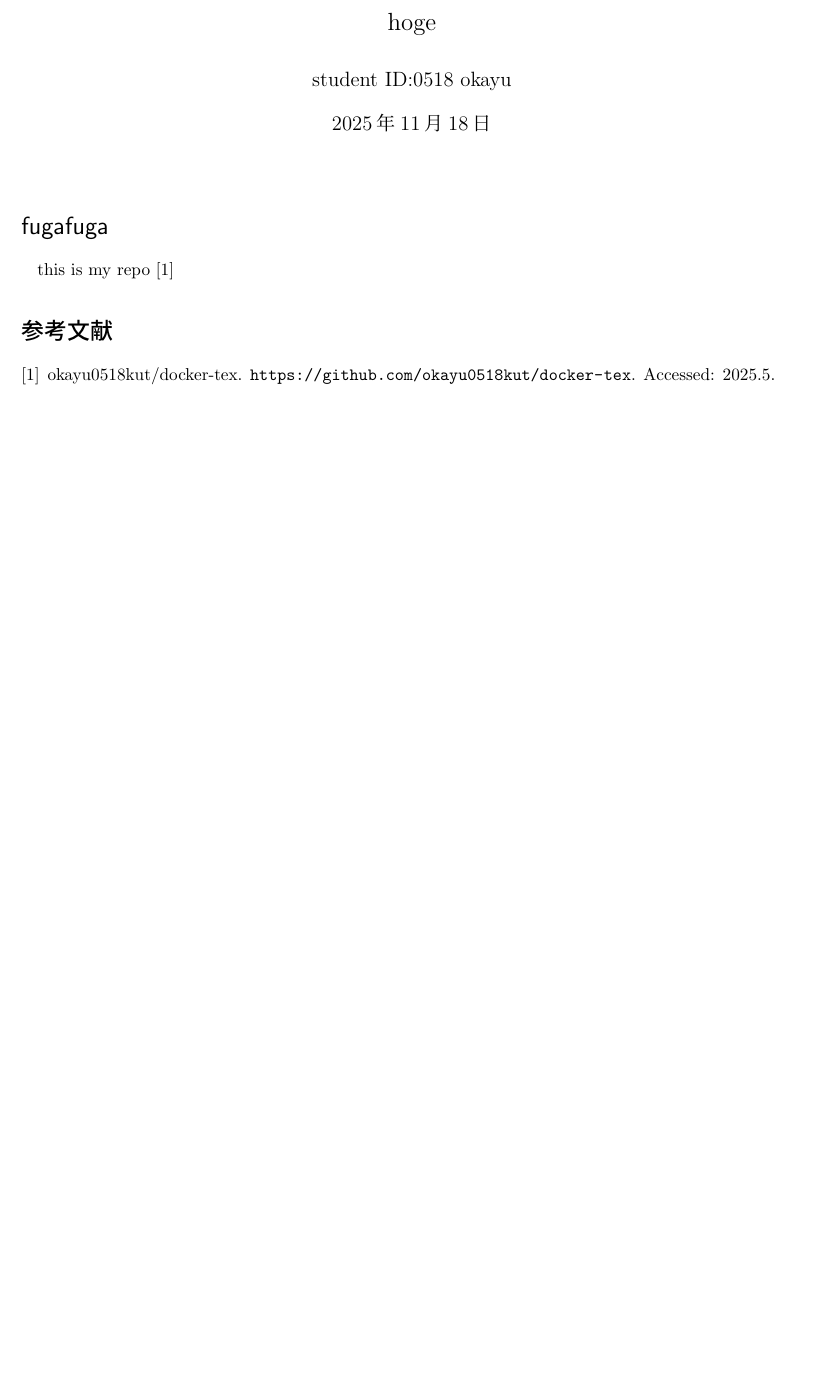
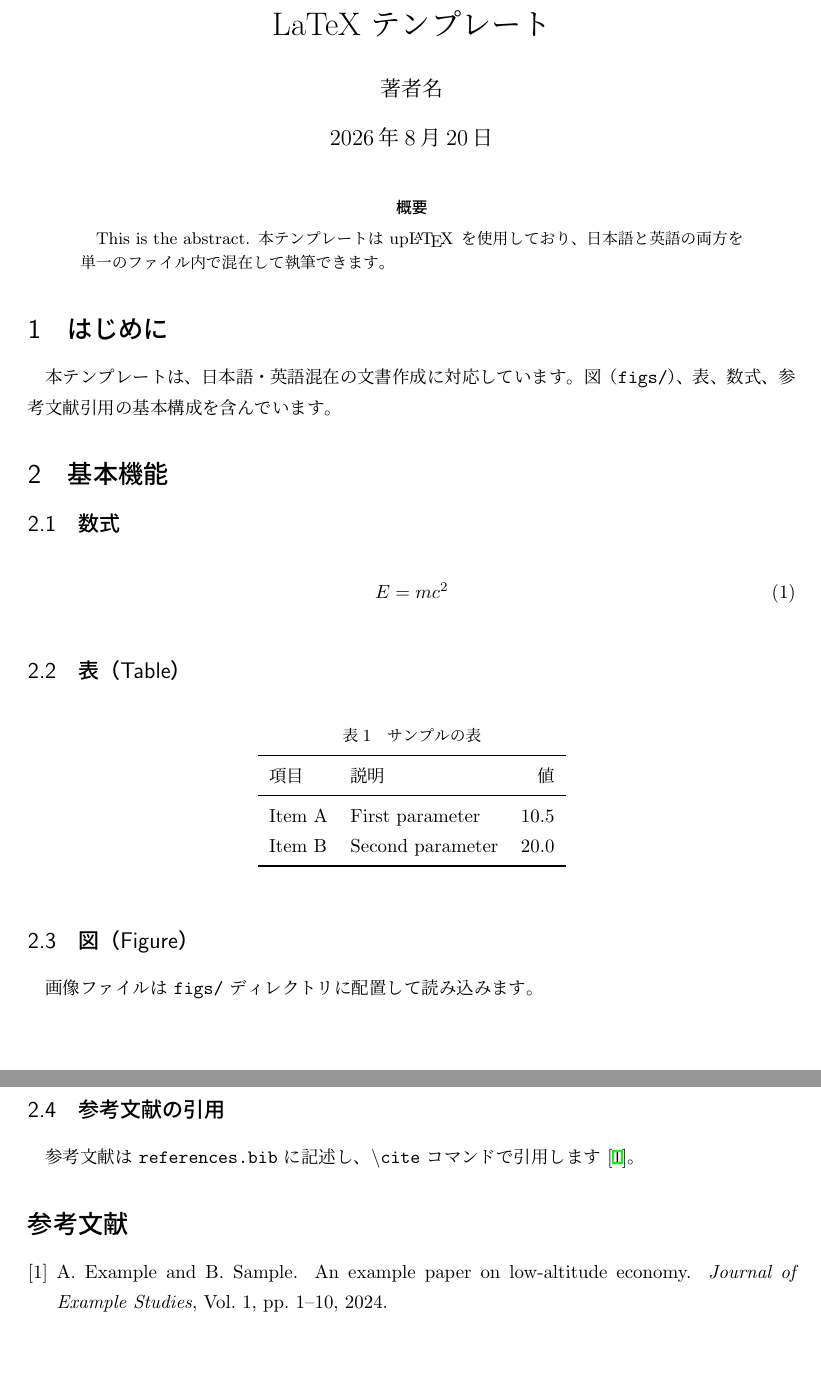
Before and after one commit to okayu0518/docker-tex, a LaTeX document (main.tex, which reads references.bib, refs.bib): part of the page before the commit and two parts of pages 1 and 2 of 2 after it, the two joined at a grey line, cut at the place of the change, the shorter picture padded with empty space. The pictures show the PDF file main.pdf that the author committed with the source.

Commit message:
chore: sync with latex-documents/template
- Adopt official texlive/texlive:latest image (Dockerfile as customization stub)
- Rename tex_to_pdf.sh -> tex2pdf.sh, refs.bib -> references.bib
- Update latexmkrc, main.tex, README.md, .gitignore
- Add .dockerignore and figs/.gitkeep

```diff
--- a/main.tex
+++ b/main.tex
@@ -4,10 +8,7 @@
+\usepackage{array}
+\usepackage{tabularx}
 \usepackage{url}
 
-\title{\Large{hoge}}
-
-\author{
-	student ID:0518
-	okayu
-}
-
+\title{LaTeX テンプレート}
+\author{著者名}
 \date{\today}
@@ -17,10 +16,49 @@
 \begin{document}
 \maketitle
 
+\begin{abstract}
+This is the abstract. 本テンプレートは up\LaTeX{} を使用しており、日本語と英語の両方を単一のファイル内で混在して執筆できます。
+\end{abstract}
 
-\section*{fugafuga}
-this is my repo \cite{okayu0518kut}
+\section{はじめに}
+本テンプレートは、日本語・英語混在の文書作成に対応しています。
+図（\texttt{figs/}）、表、数式、参考文献引用の基本構成を含んでいます。
 
-\bibliography{refs}
-\bibliographystyle{junsrt}
+\section{基本機能}
+
+\subsection{数式}
+\begin{equation}
+  E = mc^2
+\end{equation}
+
+\subsection{表（Table）}
+\begin{table}[htbp]
+  \centering
+  \caption{サンプルの表}
+  \label{tab:sample}
+  \begin{tabular}{llr}
+    \toprule
+    項目 & 説明 & 値 \\
+    \midrule
+    Item A & First parameter  & 10.5 \\
+    Item B & Second parameter & 20.0 \\
+    \bottomrule
+  \end{tabular}
+\end{table}
+
+\subsection{図（Figure）}
+画像ファイルは \texttt{figs/} ディレクトリに配置して読み込みます。
+% \begin{figure}[htbp]
+%   \centering
+%   \includegraphics[width=0.7\linewidth]{figs/example.png}
+%   \caption{サンプルの図}
+%   \label{fig:sample}
+% \end{figure}
+
+\subsection{参考文献の引用}
+参考文献は \texttt{references.bib} に記述し、\texttt{\textbackslash cite} コマンドで引用します \cite{example2024}。
+
+\bibliographystyle{jplain}
+\bibliography{references}
+
 \end{document}
--- /dev/null
+++ b/references.bib
@@ -0,0 +1,9 @@
+% Sample reference entry. Replace with your own references and rename the key.
+@article{example2024,
+  author  = {Example, A. and Sample, B.},
+  title   = {An Example Paper on Low-Altitude Economy},
+  journal = {Journal of Example Studies},
+  year    = {2024},
+  volume  = {1},
+  pages   = {1--10},
+}
--- a/refs.bib
+++ /dev/null
@@ -1 +0,0 @@
-@misc{okayu0518kut,
```
Also changed, not shown: README.md, latexmkrc, main.pdf, main.tex (10 more changed lines), refs.bib (4 more changed lines), 6 other files.
